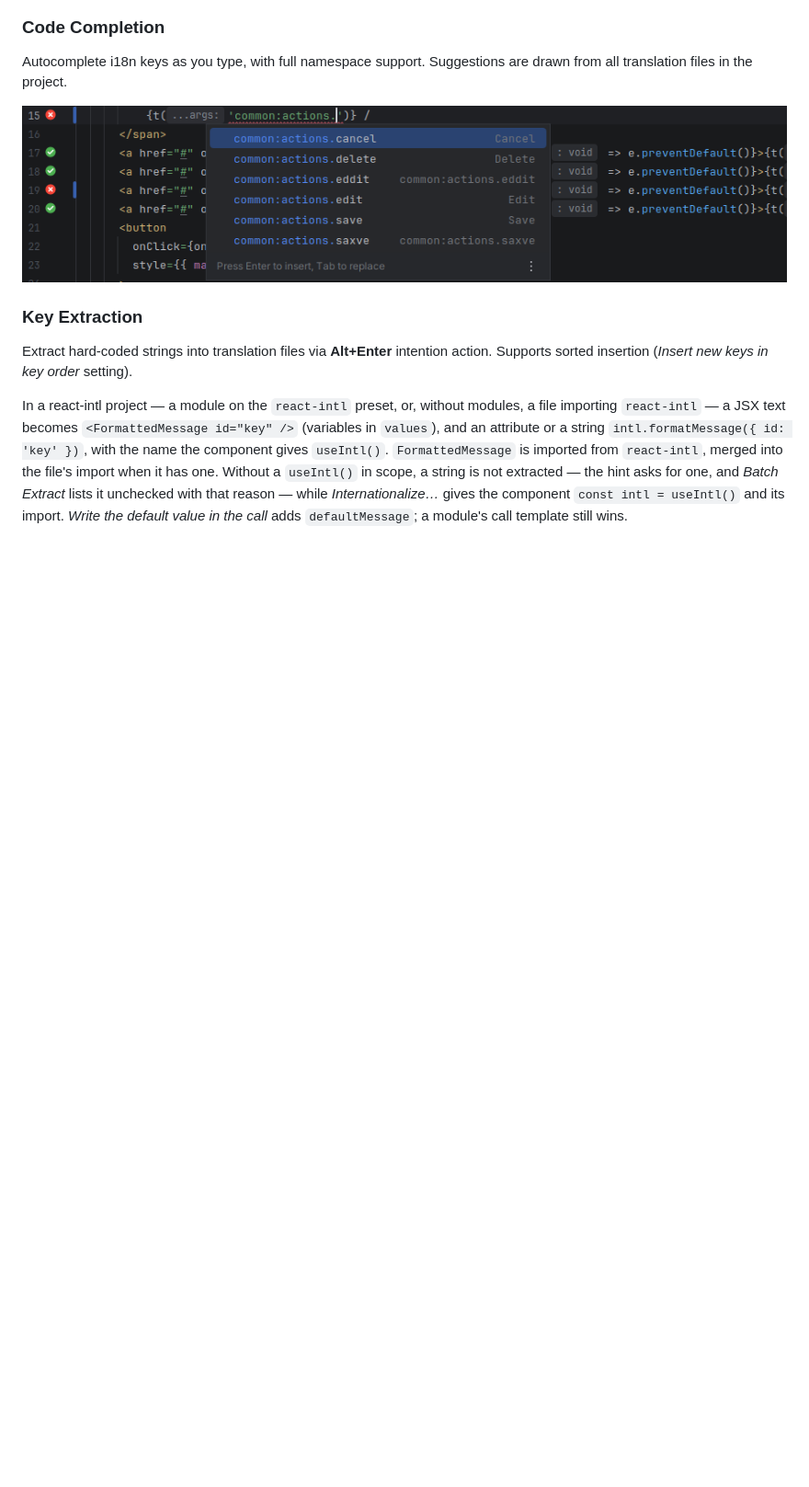
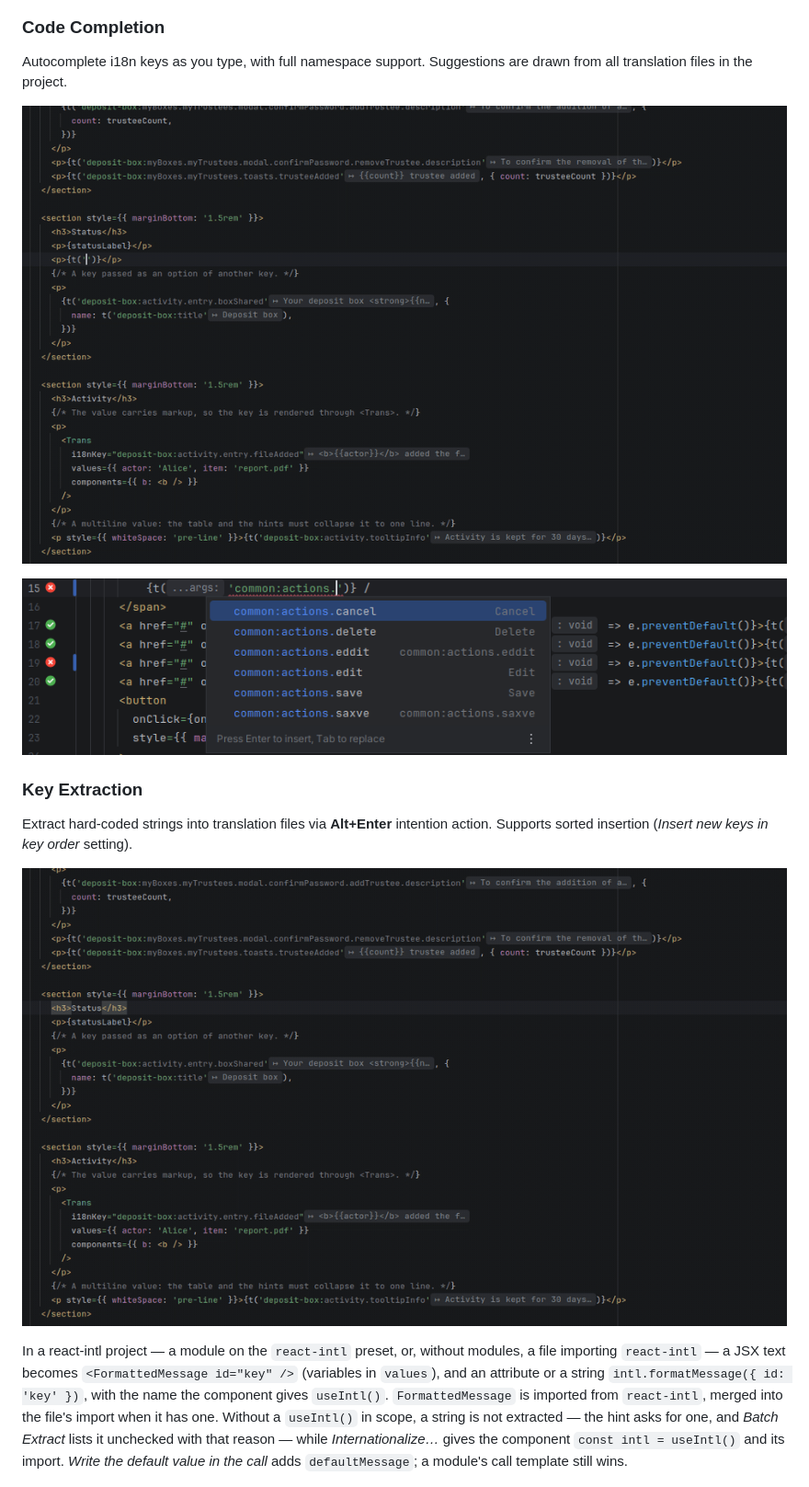
Before and after one commit to IBRAHIMDANS/i18nSupportPlus, a Markdown page: README.md, the part around one of its changes. Shown at 92% size. Rendered like a GitHub page; pictures changed too: docs/img/marketplace/extract-i18n-key.gif (added), docs/img/marketplace/key-completion.gif (added); blank space fills up the shorter version.

```diff
--- a/README.md
+++ b/README.md
@@ -187,11 +187,15 @@ Highlights i18n keys with visual feedback on resolution status:
 
 Autocomplete i18n keys as you type, with full namespace support. Suggestions are drawn from all translation files in the project.
 
+![Completing a key, with each key's value](docs/img/marketplace/key-completion.gif)
+
 ![Completion](docs/img/completion.png)
 
 ### Key Extraction
 
 Extract hard-coded strings into translation files via **Alt+Enter** intention action. Supports sorted insertion (*Insert new keys in key order* setting).
+
+![Extracting a JSX text into a key](docs/img/marketplace/extract-i18n-key.gif)
 
 In a react-intl project — a module on the `react-intl` preset, or, without modules, a file importing `react-intl` — a JSX text becomes `<FormattedMessage id="key" />` (variables in `values`), and an attribute or a string `intl.formatMessage({ id: 'key' })`, with the name the component gives `useIntl()`. `FormattedMessage` is imported from `react-intl`, merged into the file's import when it has one. Without a `useIntl()` in scope, a string is not extracted — the hint asks for one, and *Batch Extract* lists it unchecked with that reason — while *Internationalize…* gives the component `const intl = useIntl()` and its import. *Write the default value in the call* adds `defaultMessage`; a module's call template still wins.
 
```
Also changed, not shown: other parts of README.md (+2 -0 lines), docs/SCREENSHOTS_CHECKLIST.md (+13 -0 lines), docs/img/marketplace/create-key-quickfix.gif (added).
